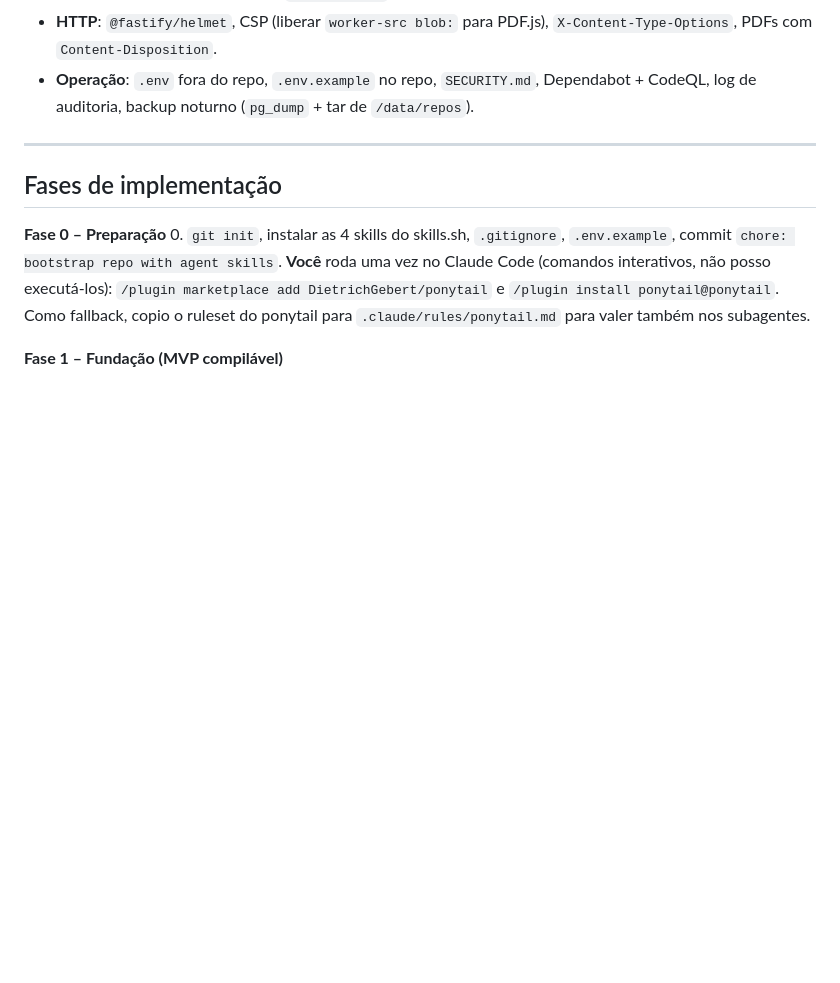
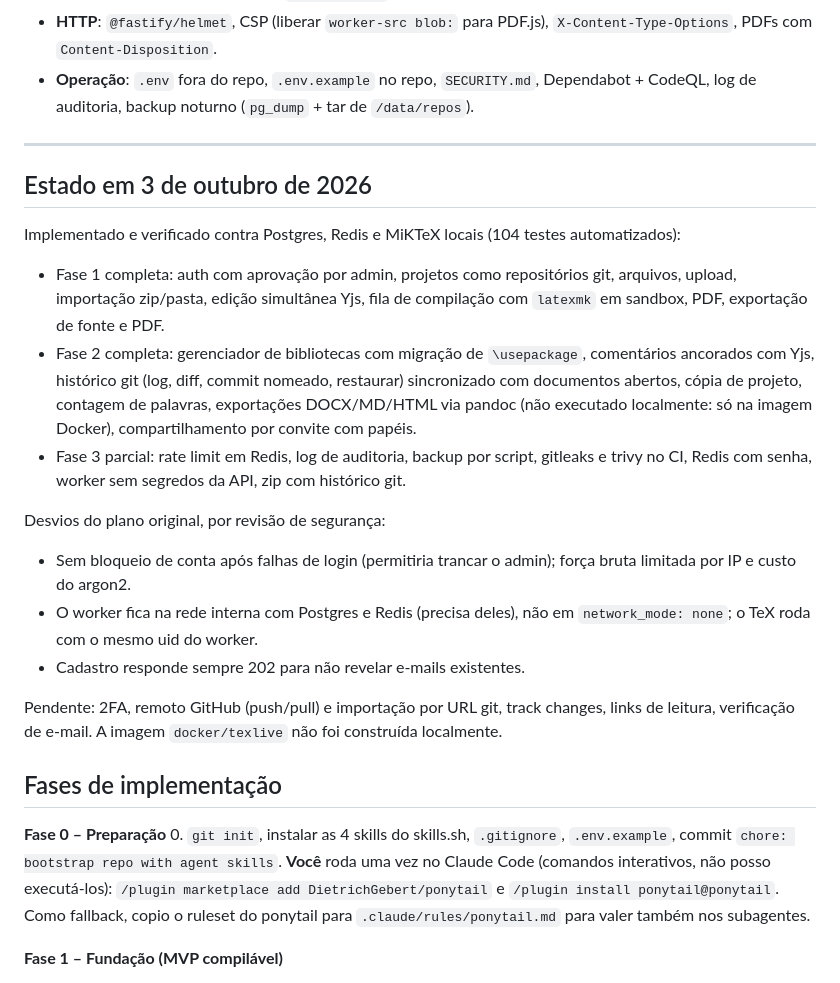
Before and after one commit to Doglas-Anjos/latex-studio, a Markdown page: docs/architecture.md, the part around the change. Rendered like a GitHub page; blank space fills up the shorter version.

Commit message:
docs: record implementation status and security deviations
Co-Authored-By: Claude Fable 5.1 <noreply@anthropic.com>

```diff
--- a/docs/architecture.md
+++ b/docs/architecture.md
@@ -207,6 +207,22 @@ O **conteúdo dos arquivos não fica no banco**: a árvore de trabalho do Git no
 
 ---
 
+## Estado em 3 de outubro de 2026
+
+Implementado e verificado contra Postgres, Redis e MiKTeX locais (104 testes automatizados):
+
+- Fase 1 completa: auth com aprovação por admin, projetos como repositórios git, arquivos, upload, importação zip/pasta, edição simultânea Yjs, fila de compilação com `latexmk` em sandbox, PDF, exportação de fonte e PDF.
+- Fase 2 completa: gerenciador de bibliotecas com migração de `\usepackage`, comentários ancorados com Yjs, histórico git (log, diff, commit nomeado, restaurar) sincronizado com documentos abertos, cópia de projeto, contagem de palavras, exportações DOCX/MD/HTML via pandoc (não executado localmente: só na imagem Docker), compartilhamento por convite com papéis.
+- Fase 3 parcial: rate limit em Redis, log de auditoria, backup por script, gitleaks e trivy no CI, Redis com senha, worker sem segredos da API, zip com histórico git.
+
+Desvios do plano original, por revisão de segurança:
+
+- Sem bloqueio de conta após falhas de login (permitiria trancar o admin); força bruta limitada por IP e custo do argon2.
+- O worker fica na rede interna com Postgres e Redis (precisa deles), não em `network_mode: none`; o TeX roda com o mesmo uid do worker.
+- Cadastro responde sempre 202 para não revelar e-mails existentes.
+
+Pendente: 2FA, remoto GitHub (push/pull) e importação por URL git, track changes, links de leitura, verificação de e-mail. A imagem `docker/texlive` não foi construída localmente.
+
 ## Fases de implementação
 
 **Fase 0 – Preparação**
```
